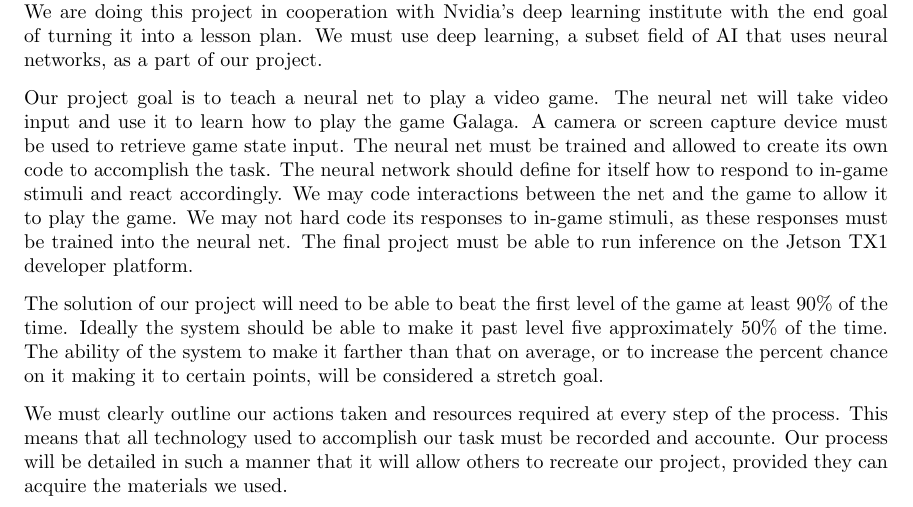
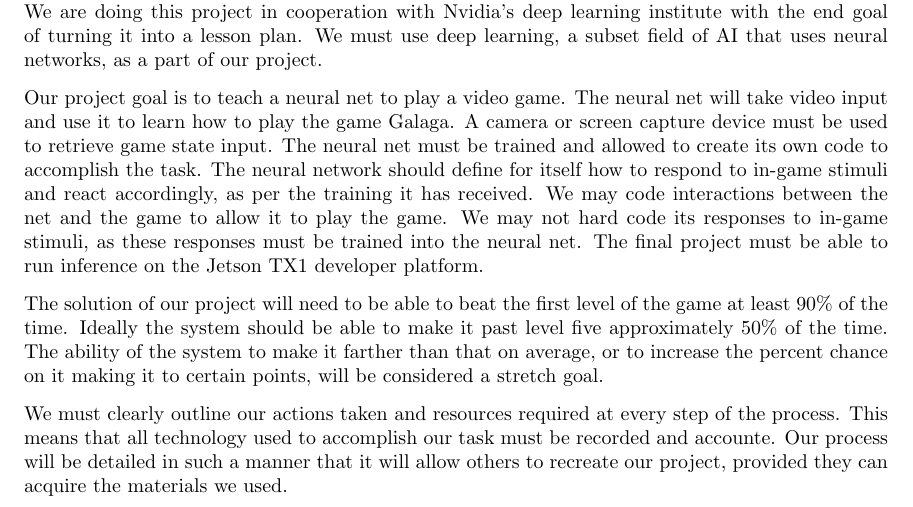
Before and after one commit to johnchri/cs461Group14, a LaTeX paper (rD/requirementsDoc.tex): part of page 2 of 3, cut so that both start at the same text. Compiled offline with pdfLaTeX.

Commit message:
Update requirementsDoc.tex

```diff
--- a/rD/requirementsDoc.tex
+++ b/rD/requirementsDoc.tex
@@ -66,7 +66,7 @@
 The neural net will take video input and use it to learn how to play the game Galaga.
 A camera or screen capture device must be used to retrieve game state input.
 The neural net must be trained and allowed to create its own code to accomplish the task.
-The neural network should define for itself how to respond to in-game stimuli and react accordingly.
+The neural network should define for itself how to respond to in-game stimuli and react accordingly, as per the training it has received.
 We may code interactions between the net and the game to allow it to play the game.
 We may not hard code its responses to in-game stimuli, as these responses must be trained into the neural net.
 The final project must be able to run inference on the Jetson TX1 developer platform.
```
